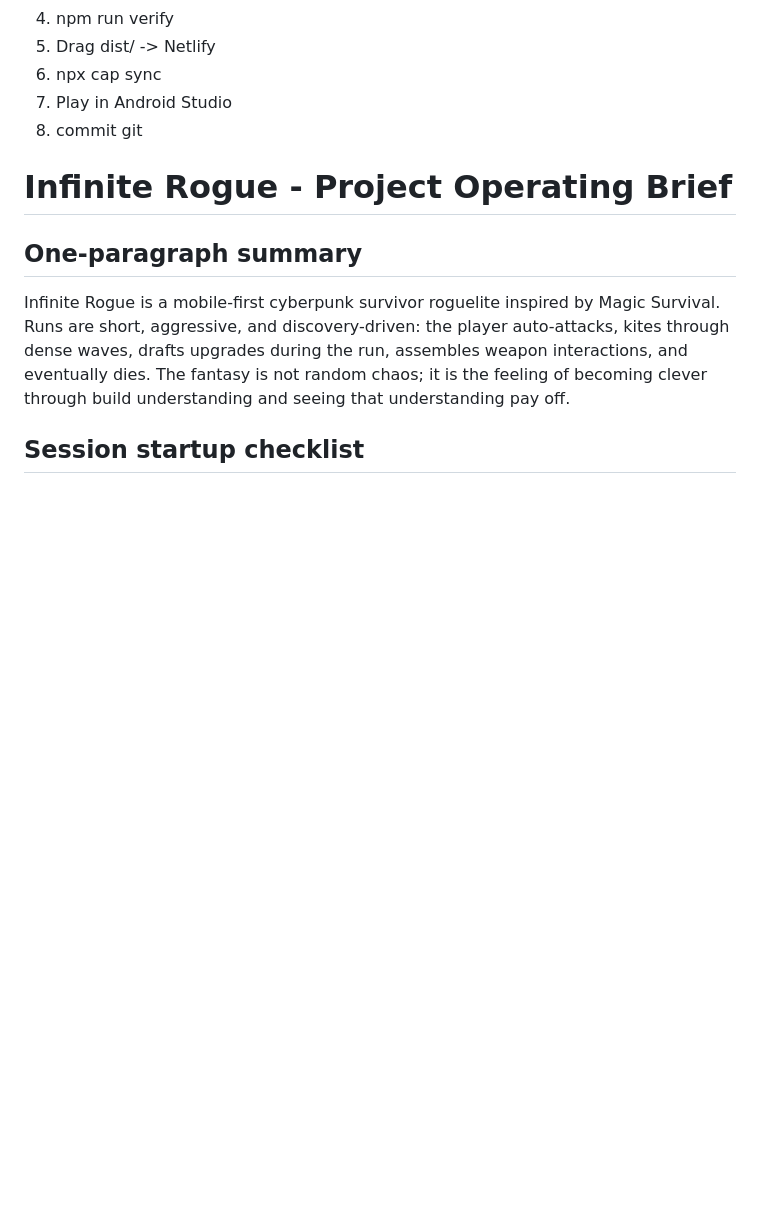
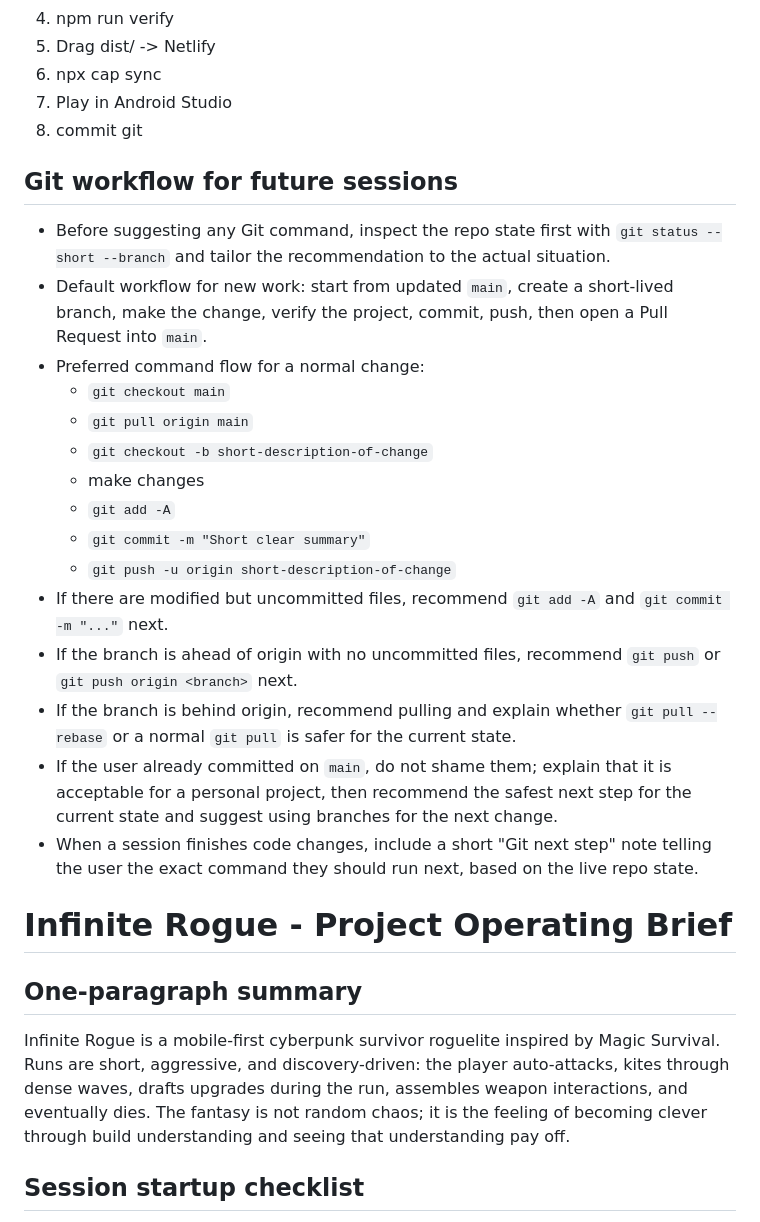
Before and after one commit to ImNewOKGeez/infinite-rogue, a Markdown page: CLAUDE.md, the part around the change. Drawn GitHub-style; blank space fills up the shorter version.

Commit message:
Add git workflow guidance to Claude instructions

```diff
--- a/CLAUDE.md
+++ b/CLAUDE.md
@@ -15,6 +15,23 @@ EVERY UPDATE:
 6. npx cap sync
 7. Play in Android Studio
 8. commit git
+
+## Git workflow for future sessions
+- Before suggesting any Git command, inspect the repo state first with `git status --short --branch` and tailor the recommendation to the actual situation.
+- Default workflow for new work: start from updated `main`, create a short-lived branch, make the change, verify the project, commit, push, then open a Pull Request into `main`.
+- Preferred command flow for a normal change:
+  - `git checkout main`
+  - `git pull origin main`
+  - `git checkout -b short-description-of-change`
+  - make changes
+  - `git add -A`
+  - `git commit -m "Short clear summary"`
+  - `git push -u origin short-description-of-change`
+- If there are modified but uncommitted files, recommend `git add -A` and `git commit -m "..."` next.
+- If the branch is ahead of origin with no uncommitted files, recommend `git push` or `git push origin <branch>` next.
+- If the branch is behind origin, recommend pulling and explain whether `git pull --rebase` or a normal `git pull` is safer for the current state.
+- If the user already committed on `main`, do not shame them; explain that it is acceptable for a personal project, then recommend the safest next step for the current state and suggest using branches for the next change.
+- When a session finishes code changes, include a short "Git next step" note telling the user the exact command they should run next, based on the live repo state.
 
 # Infinite Rogue - Project Operating Brief
 
```
